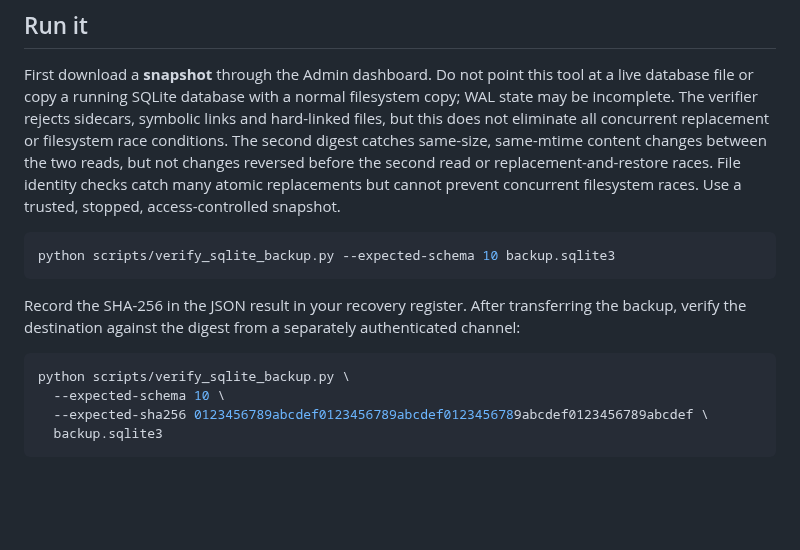
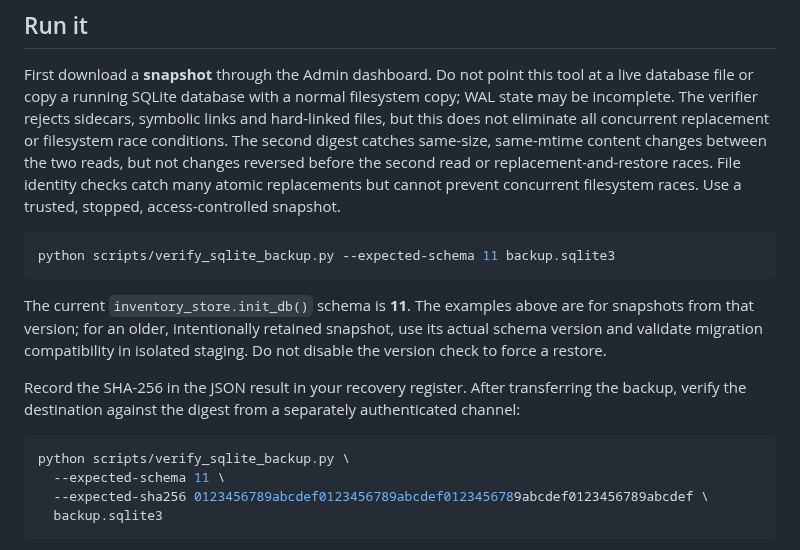
Before and after one commit to Adam-Ghanem/NetWatch, a Markdown page: docs/backup-verification.md, the part around the change. Rendered like a GitHub page; blank space fills up the shorter version.

Commit message:
docs(backup): pin current version and explain legacy snapshot recovery

```diff
--- a/docs/backup-verification.md
+++ b/docs/backup-verification.md
@@ -37,8 +37,13 @@ Use a trusted, stopped,
 access-controlled snapshot.
 
 ~~~bash
-python scripts/verify_sqlite_backup.py --expected-schema 10 backup.sqlite3
+python scripts/verify_sqlite_backup.py --expected-schema 11 backup.sqlite3
 ~~~
+
+The current `inventory_store.init_db()` schema is **11**. The examples above
+are for snapshots from that version; for an older, intentionally retained
+snapshot, use its actual schema version and validate migration compatibility
+in isolated staging. Do not disable the version check to force a restore.
 
 Record the SHA-256 in the JSON result in your recovery register. After
 transferring the backup, verify the destination against the digest from a
@@ -46,7 +51,7 @@ separately authenticated channel:
 
 ~~~bash
 python scripts/verify_sqlite_backup.py \
-  --expected-schema 10 \
+  --expected-schema 11 \
   --expected-sha256 0123456789abcdef0123456789abcdef0123456789abcdef0123456789abcdef \
   backup.sqlite3
 ~~~
```
